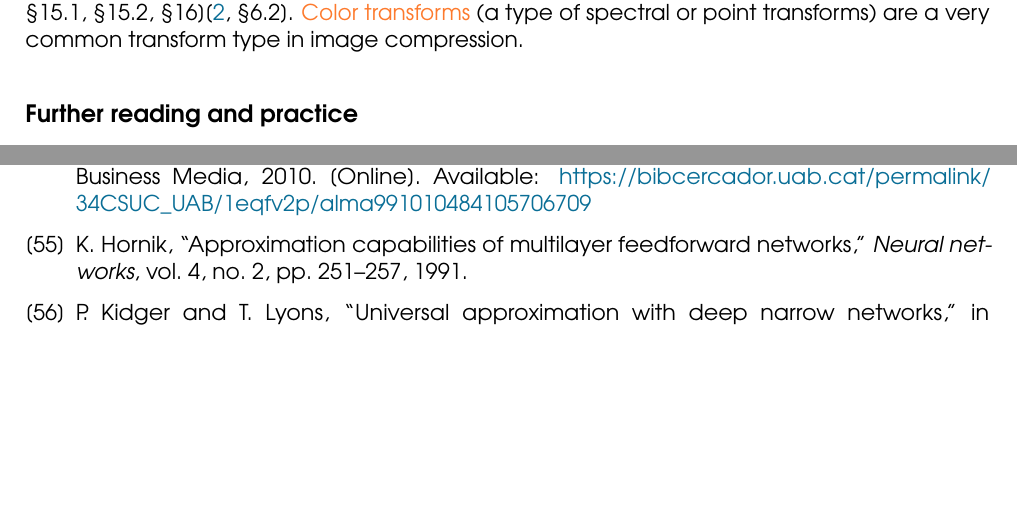
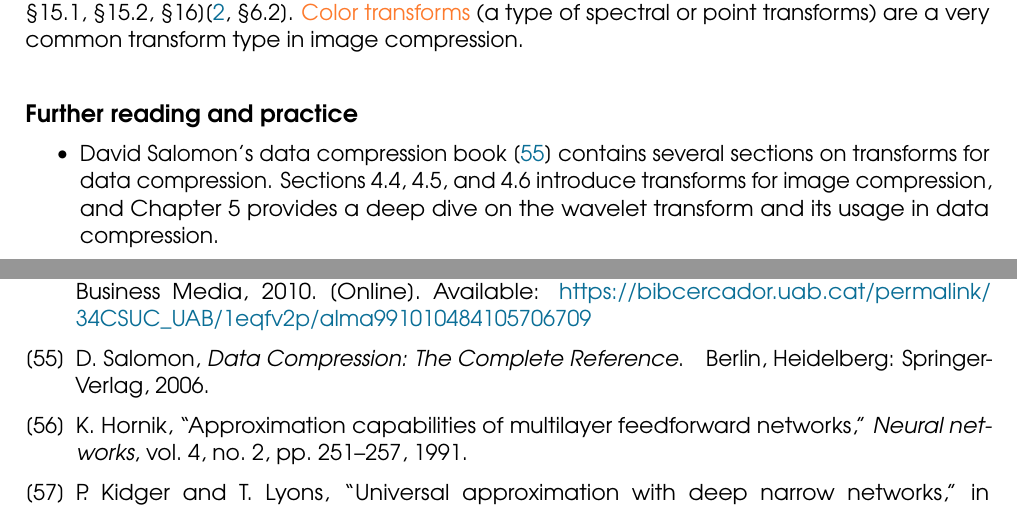
Before and after one commit to miguelinux314/uab-ricse-44731, a LaTeX thesis (main.tex, which reads chapters/chapter_8_transforms.tex): two parts of pages 23 and 29 of 32, joined at a grey line, cut so that both start at the same text, the shorter picture padded with empty space. Compiled offline with pdfLaTeX.

Commit message:
WIP chapter 8 update

```diff
--- a/chapters/chapter_8_transforms.tex
+++ b/chapters/chapter_8_transforms.tex
@@ -41,4 +41,8 @@ Transforms can be applied independently for different blocks (\concept{block tra
 
 
 \section*{Further reading and practice}
+
+\begin{itemize}
+\item David Salomon's data compression book~\cite{salomon_compression_complete} contains several sections on transforms for data compression. Sections 4.4, 4.5, and 4.6 introduce transforms for image compression, and Chapter 5 provides a deep dive on the wavelet transform and its usage in data compression.
+\end{itemize}
 \vspace{0.25cm}
```
